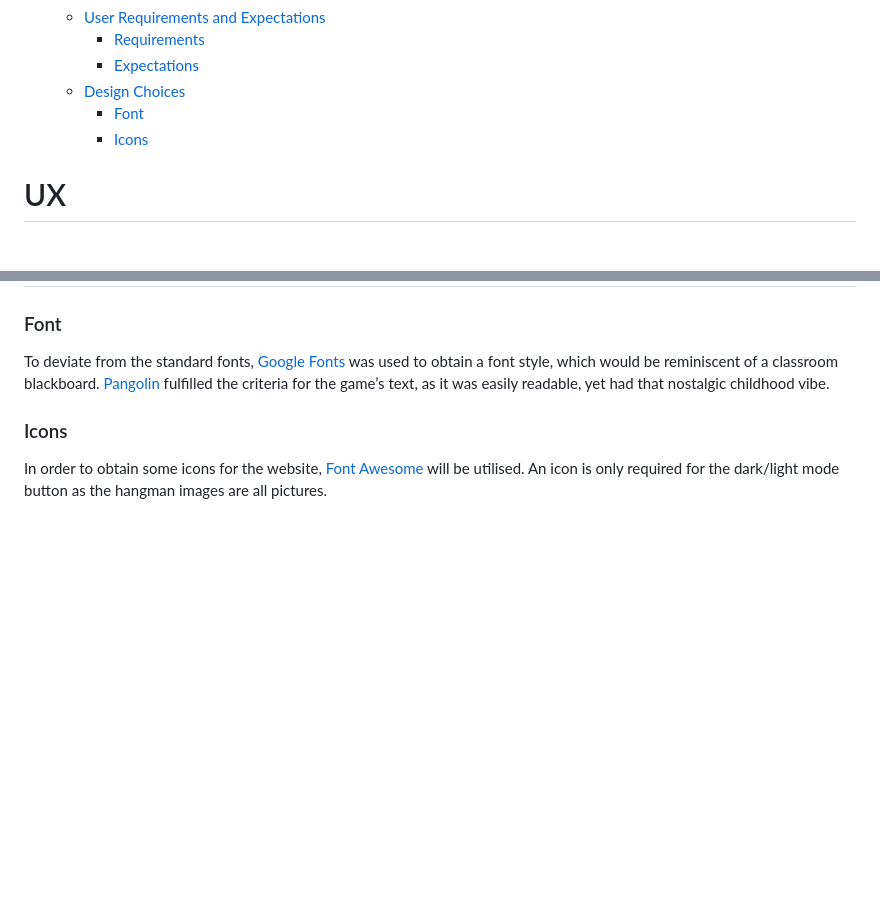
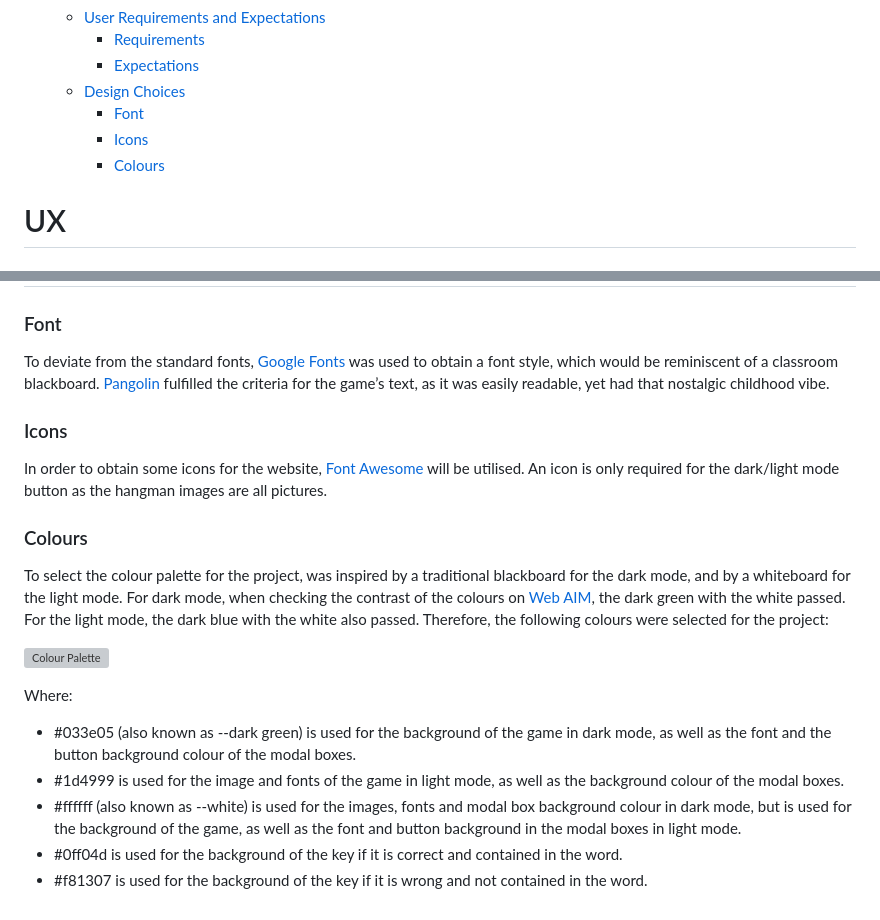
Before and after one commit to Grawnya/hangman, a Markdown page: README.md, 2 parts joined by grey strips. Drawn GitHub-style; blank space fills up the shorter version; grey boxes are pictures that could not be loaded.

Commit message:
add colours section

```diff
--- a/README.md
+++ b/README.md
@@ -22,7 +22,7 @@ Welcome to a website dedicated to playing the popular childhood game Hangman. Th
     * [Design Choices](#design-choices "Design Choices")
         * [Font](#font "Font")
         * [Icons](#icons "Icons")
-
+        * [Colours](#colours "Colours")
 
 
 # UX
@@ -66,3 +66,15 @@ To deviate from the standard fonts, [Google Fonts](https://fonts.google.com/ "Go
 
 ### Icons
 In order to obtain some icons for the website, [Font Awesome](https://fontawesome.com/ "Font Awesome") will be utilised. An icon is only required for the dark/light mode button as the hangman images are all pictures.
+
+### Colours
+To select the colour palette for the project, was inspired by a traditional blackboard for the dark mode, and by a whiteboard for the light mode. For dark mode, when checking the contrast of the colours on [Web AIM](https://webaim.org/resources/contrastchecker/ "Web AIM"), the dark green with the white passed. For the light mode, the dark blue with the white also passed. Therefore, the following colours were selected for the project:
+
+![Colour Palette](documentation/final-color-pallette.jpg)
+
+Where:
+*  #033e05 (also known as --dark green) is used for the background of the game in dark mode, as well as the font and the button background colour of the modal boxes.
+*  #1d4999 is used for the image and fonts of the game in light mode, as well as the background colour of the modal boxes.
+*  #ffffff (also known as --white) is used for the images, fonts and modal box background colour in dark mode, but is used for the background of the game, as well as the font and button background in the modal boxes in light mode.
+*  #0ff04d is used for the background of the key if it is correct and contained in the word.
+*  #f81307 is used for the background of the key if it is wrong and not contained in the word.
```
Also changed, not shown: documentation/final-color-pallette.png (added).
